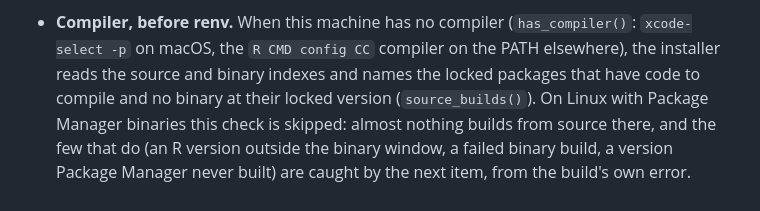
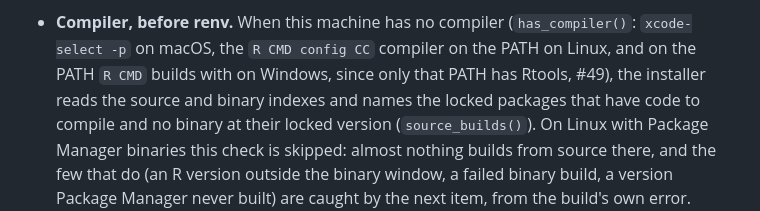
Before and after one commit to jowch/Ember, a Markdown page: docs/packages.md, the part around the change. GitHub-like rendering.

Commit message:
packages.md: say where the compiler check looks on Windows (#49)

```diff
--- a/docs/packages.md
+++ b/docs/packages.md
@@ -309,7 +309,9 @@ what was missing.
 
 - **Compiler, before renv.** When this machine has no compiler
   (`has_compiler()`: `xcode-select -p` on macOS, the `R CMD config CC`
-  compiler on the PATH elsewhere), the installer reads the source and
+  compiler on the PATH on Linux, and on the PATH `R CMD` builds with on
+  Windows, since only that PATH has Rtools, #49), the installer reads the
+  source and
   binary indexes and names the locked packages that have code to compile
   and no binary at their locked version (`source_builds()`). On Linux with
   Package Manager binaries this check is skipped: almost nothing builds from
```
